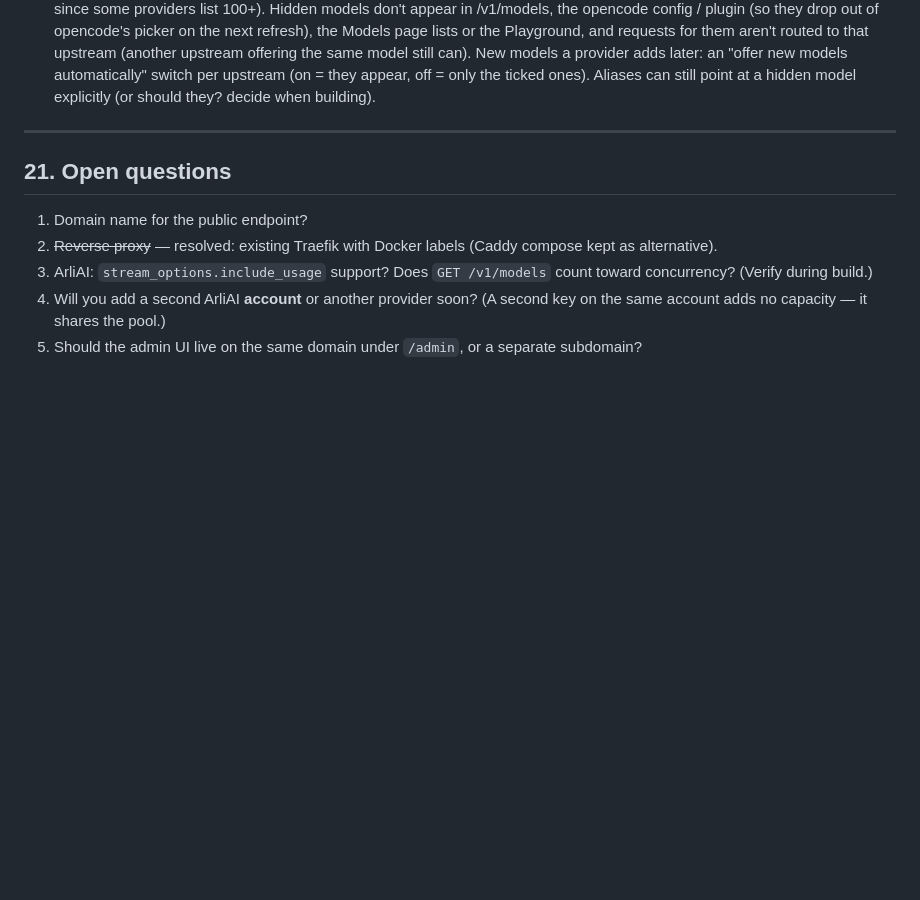
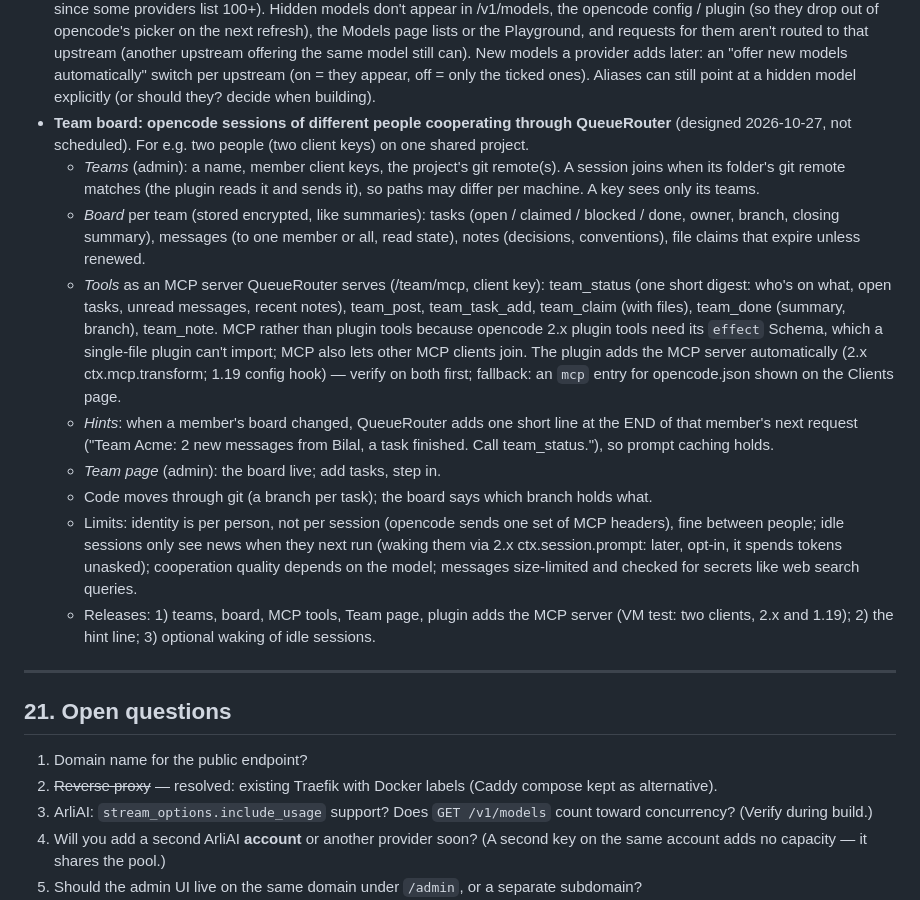
Before and after one commit to MRACHINI/QueueRouter, a Markdown page: DESIGN.md, the part around the change. Rendered like a GitHub page; blank space fills up the shorter version.

Commit message:
DESIGN: team board for opencode sessions of different people (designed, not scheduled)

```diff
--- a/DESIGN.md
+++ b/DESIGN.md
@@ -1421,6 +1421,29 @@ plugin as soon as its file changes (the reloaded copy carries the served fingerp
   the same model still can). New models a provider adds later: an "offer new models automatically" switch
   per upstream (on = they appear, off = only the ticked ones). Aliases can still point at a hidden model
   explicitly (or should they? decide when building).
+- **Team board: opencode sessions of different people cooperating through QueueRouter** (designed 2026-10-27,
+  not scheduled). For e.g. two people (two client keys) on one shared project.
+  - *Teams* (admin): a name, member client keys, the project's git remote(s). A session joins when its folder's git
+    remote matches (the plugin reads it and sends it), so paths may differ per machine. A key sees only its teams.
+  - *Board* per team (stored encrypted, like summaries): tasks (open / claimed / blocked / done, owner, branch,
+    closing summary), messages (to one member or all, read state), notes (decisions, conventions), file claims
+    that expire unless renewed.
+  - *Tools* as an MCP server QueueRouter serves (/team/mcp, client key): team_status (one short digest: who's on
+    what, open tasks, unread messages, recent notes), team_post, team_task_add, team_claim (with files), team_done
+    (summary, branch), team_note. MCP rather than plugin tools because opencode 2.x plugin tools need its `effect`
+    Schema, which a single-file plugin can't import; MCP also lets other MCP clients join. The plugin adds the
+    MCP server automatically (2.x ctx.mcp.transform; 1.19 config hook) — verify on both first; fallback: an
+    `mcp` entry for opencode.json shown on the Clients page.
+  - *Hints*: when a member's board changed, QueueRouter adds one short line at the END of that member's next
+    request ("Team Acme: 2 new messages from Bilal, a task finished. Call team_status."), so prompt caching holds.
+  - *Team page* (admin): the board live; add tasks, step in.
+  - Code moves through git (a branch per task); the board says which branch holds what.
+  - Limits: identity is per person, not per session (opencode sends one set of MCP headers), fine between people;
+    idle sessions only see news when they next run (waking them via 2.x ctx.session.prompt: later, opt-in, it
+    spends tokens unasked); cooperation quality depends on the model; messages size-limited and checked for
+    secrets like web search queries.
+  - Releases: 1) teams, board, MCP tools, Team page, plugin adds the MCP server (VM test: two clients, 2.x and
+    1.19); 2) the hint line; 3) optional waking of idle sessions.
 
 ---
 
```
